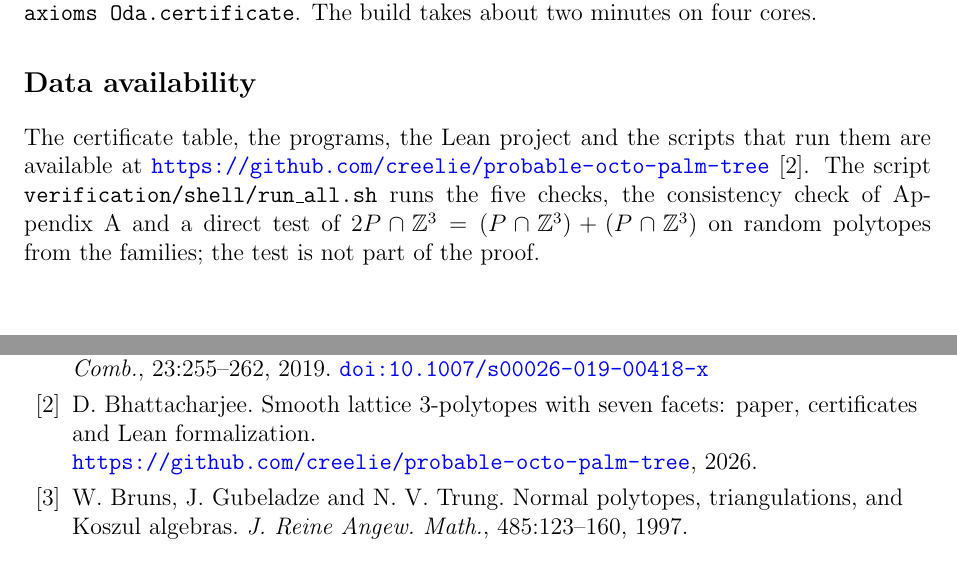
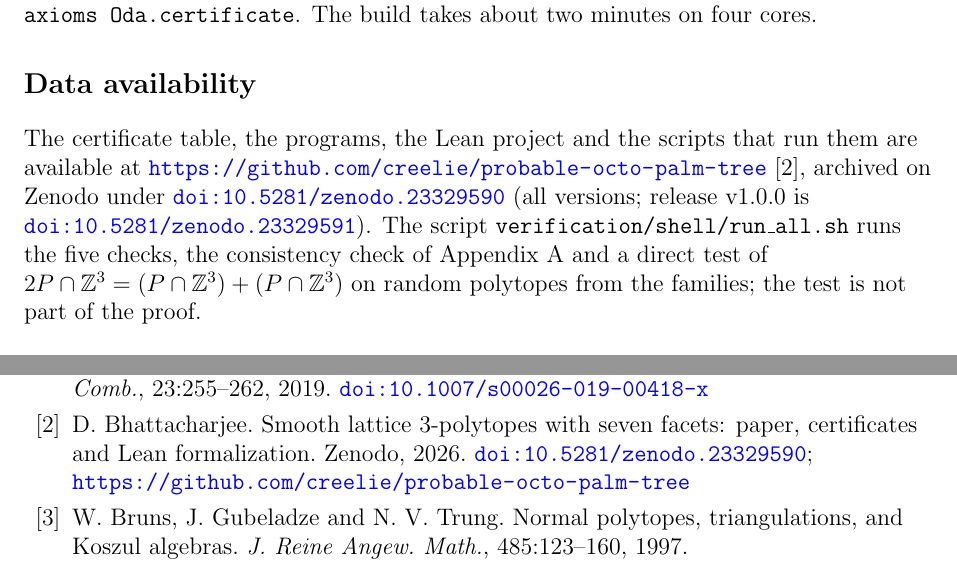
Before and after one commit to creelie/probable-octo-palm-tree, a LaTeX paper (paper/main.tex): two parts of pages 12 and 13 of 14, joined at a grey line, cut so that both start at the same text. Compiled offline with pdfLaTeX.

Commit message:
Record the Zenodo DOIs of release v1.0.0
All versions: 10.5281/zenodo.23329590; v1.0.0: 10.5281/zenodo.23329591.
The paper's data availability section and archive reference, the README,
the release notes and CITATION.cff cite them; .zenodo.json and CITATION.cff
carry version 1.0.1. The PDF, LaTeX zip, arXiv tarball and master zip are
rebuilt.

```diff
--- a/paper/main.tex
+++ b/paper/main.tex
@@ -284,7 +284,7 @@ The Lean project defines a fan with integer rays as a list of rays and a list of
 The script \texttt{verification/lean/check.sh} regenerates the data files of the project from the table and compares them with the committed files, rejects \texttt{sorry}, \texttt{admit}, \texttt{native\_decide} and new axioms, builds the project and checks the output of \texttt{\#print axioms Oda.certificate}. The build takes about two minutes on four cores.\par}
 
 \section*{Data availability}
-The certificate table, the programs, the Lean project and the scripts that run them are available at \url{https://github.com/creelie/probable-octo-palm-tree} \cite{archive}. The script \texttt{verification/shell/run\_all.sh} runs the five checks, the consistency check of Appendix~\ref{app:table} and a direct test of $2P\cap\Z^3=(P\cap\Z^3)+(P\cap\Z^3)$ on random polytopes from the families; the test is not part of the proof.
+{\raggedright The certificate table, the programs, the Lean project and the scripts that run them are available at \url{https://github.com/creelie/probable-octo-palm-tree} \cite{archive}, archived on Zenodo under \doi{10.5281/zenodo.23329590} (all versions; release v1.0.0 is \doi{10.5281/zenodo.23329591}). The script \texttt{verification/shell/run\_all.sh} runs the five checks, the consistency check of Appendix~\ref{app:table} and a direct test of $2P\cap\Z^3=(P\cap\Z^3)+(P\cap\Z^3)$ on random polytopes from the families; the test is not part of the proof.\par}
 
 \section*{Use of AI tools}
 The author used the generative AI tool Claude Code (Anthropic) to develop the proofs, to write the verification programs and the Lean formalization, and to draft this article. The author reviewed the content and takes full responsibility for it.
@@ -300,7 +300,7 @@ Smooth centrally symmetric polytopes in dimension~3 are IDP.
 \bibitem{archive}
 D.~Bhattacharjee.
 Smooth lattice 3-polytopes with seven facets: paper, certificates and Lean formalization.
-\url{https://github.com/creelie/probable-octo-palm-tree}, 2026.
+Zenodo, 2026. \doi{10.5281/zenodo.23329590}; \url{https://github.com/creelie/probable-octo-palm-tree}
 
 \bibitem{BGT97}
 W.~Bruns, J.~Gubeladze and N.~V. Trung.
```
Also changed, not shown: .github/RELEASE_NOTES.md, README.md, dist/oda-seven-facets.pdf, paper/main.pdf, 5 other files.
